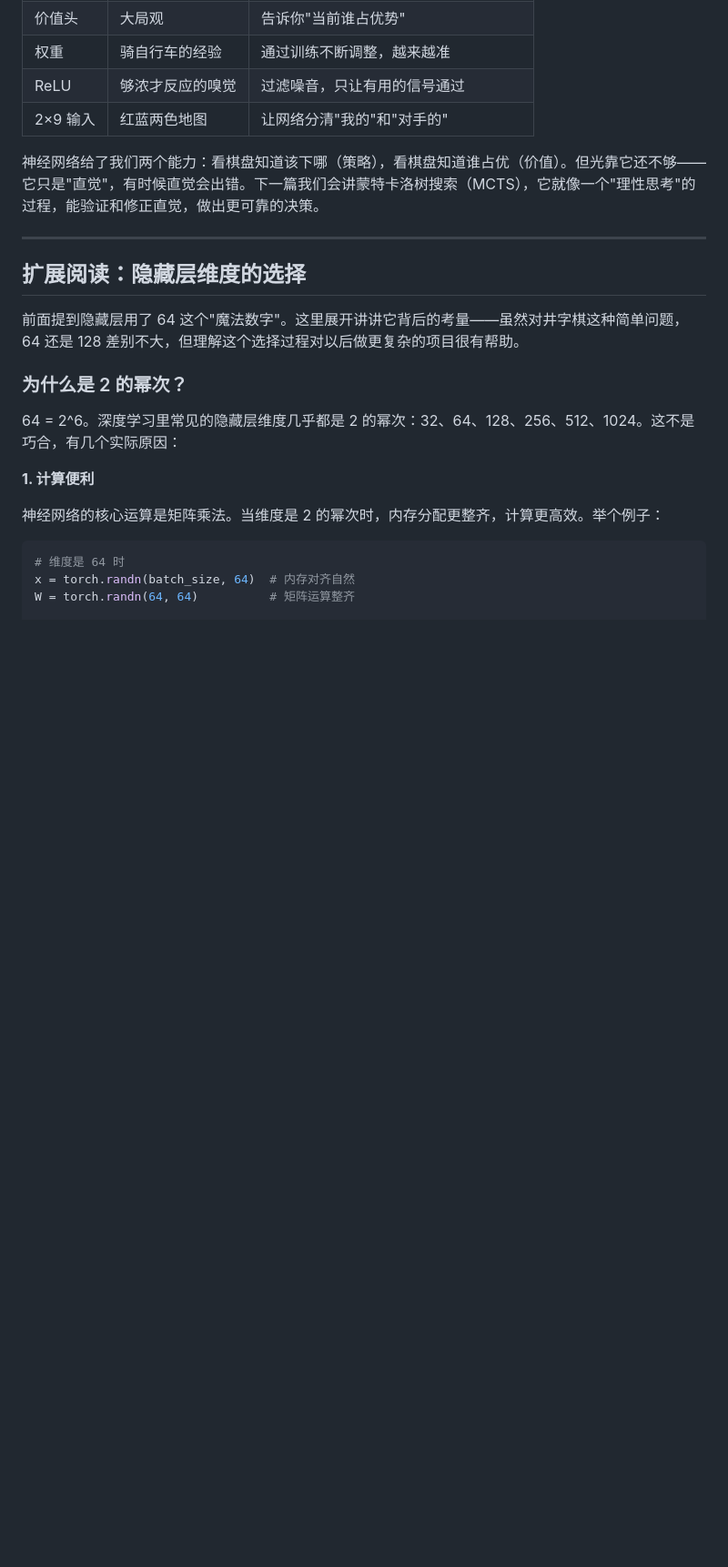
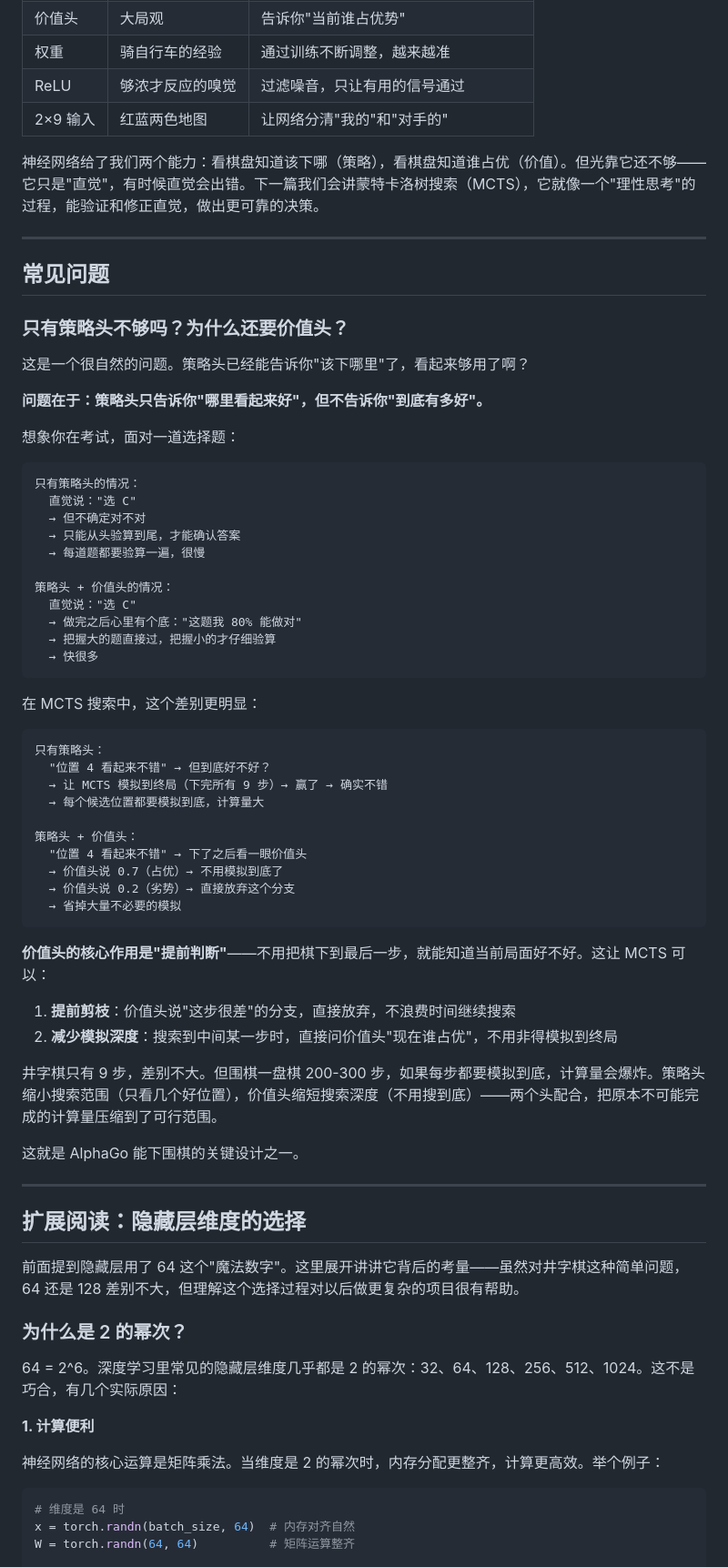
Before and after one commit to AeolusZane/AlphaTictactoe, a Markdown page: docs/02-神经网络.md, the part around the change. Shown at 91% size. Drawn GitHub-style; blank space fills up the shorter version.

Commit message:
docs: 添加常见问题章节——为什么需要价值头

````diff
--- a/docs/02-神经网络.md
+++ b/docs/02-神经网络.md
@@ -281,6 +281,57 @@ class PolicyValueNet(nn.Module):
 
 ---
 
+## 常见问题
+
+### 只有策略头不够吗？为什么还要价值头？
+
+这是一个很自然的问题。策略头已经能告诉你"该下哪里"了，看起来够用了啊？
+
+**问题在于：策略头只告诉你"哪里看起来好"，但不告诉你"到底有多好"。**
+
+想象你在考试，面对一道选择题：
+
+```
+只有策略头的情况：
+  直觉说："选 C"
+  → 但不确定对不对
+  → 只能从头验算到尾，才能确认答案
+  → 每道题都要验算一遍，很慢
+
+策略头 + 价值头的情况：
+  直觉说："选 C"
+  → 做完之后心里有个底："这题我 80% 能做对"
+  → 把握大的题直接过，把握小的才仔细验算
+  → 快很多
+```
+
+在 MCTS 搜索中，这个差别更明显：
+
+```
+只有策略头：
+  "位置 4 看起来不错" → 但到底好不好？
+  → 让 MCTS 模拟到终局（下完所有 9 步）→ 赢了 → 确实不错
+  → 每个候选位置都要模拟到底，计算量大
+
+策略头 + 价值头：
+  "位置 4 看起来不错" → 下了之后看一眼价值头
+  → 价值头说 0.7（占优）→ 不用模拟到底了
+  → 价值头说 0.2（劣势）→ 直接放弃这个分支
+  → 省掉大量不必要的模拟
+```
+
+**价值头的核心作用是"提前判断"**——不用把棋下到最后一步，就能知道当前局面好不好。这让 MCTS 可以：
+
+1. **提前剪枝**：价值头说"这步很差"的分支，直接放弃，不浪费时间继续搜索
+2. **减少模拟深度**：搜索到中间某一步时，直接问价值头"现在谁占优"，不用非得模拟到终局
+
+井字棋只有 9 步，差别不大。但围棋一盘棋 200-300 步，如果每步都要模拟到底，计算量会爆炸。策略头缩小搜索范围（只看几个好位置），价值头缩短搜索深度（不用搜到底）——两个头配合，把原本不可能完成的计算量压缩到了可行范围。
+
+这就是 AlphaGo 能下围棋的关键设计之一。
+
+
+---
+
 ## 扩展阅读：隐藏层维度的选择
 
 前面提到隐藏层用了 64 这个"魔法数字"。这里展开讲讲它背后的考量——虽然对井字棋这种简单问题，64 还是 128 差别不大，但理解这个选择过程对以后做更复杂的项目很有帮助。
````
